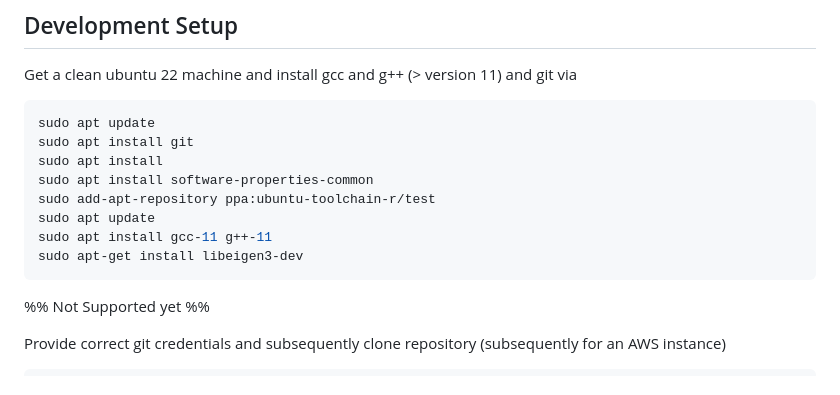
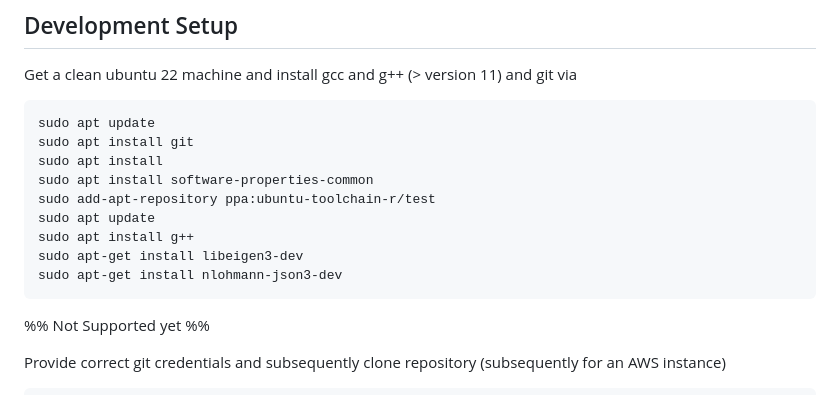
Before and after one commit to PolaritonTechnologies/TMMFlow, a Markdown page: README.md, the part around the change. GitHub-like rendering.

````diff
--- a/README.md
+++ b/README.md
@@ -13,8 +13,9 @@ sudo apt install
 sudo apt install software-properties-common
 sudo add-apt-repository ppa:ubuntu-toolchain-r/test
 sudo apt update
-sudo apt install gcc-11 g++-11
+sudo apt install g++
 sudo apt-get install libeigen3-dev
+sudo apt-get install nlohmann-json3-dev
 ```
 
 %% Not Supported yet %%
````
